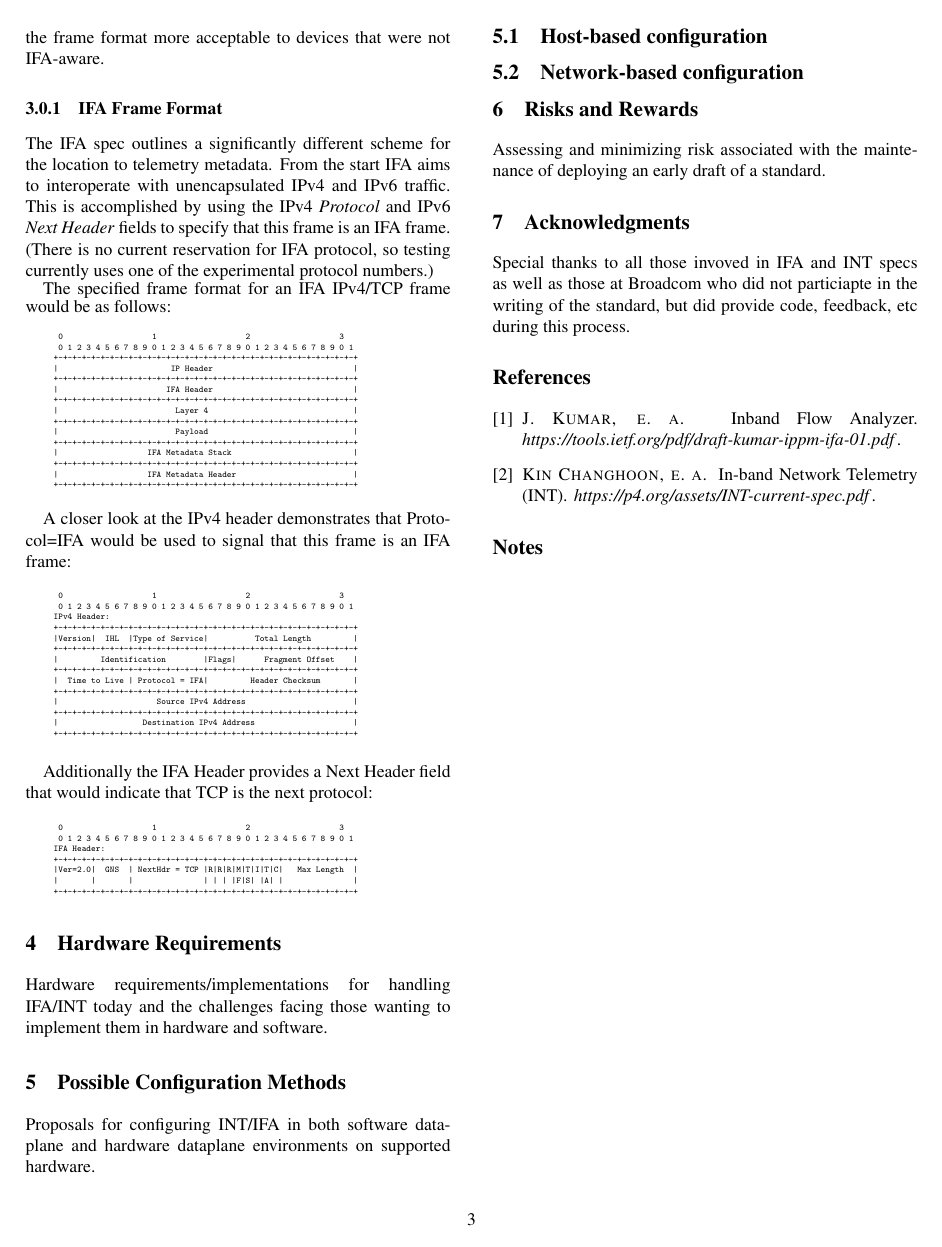
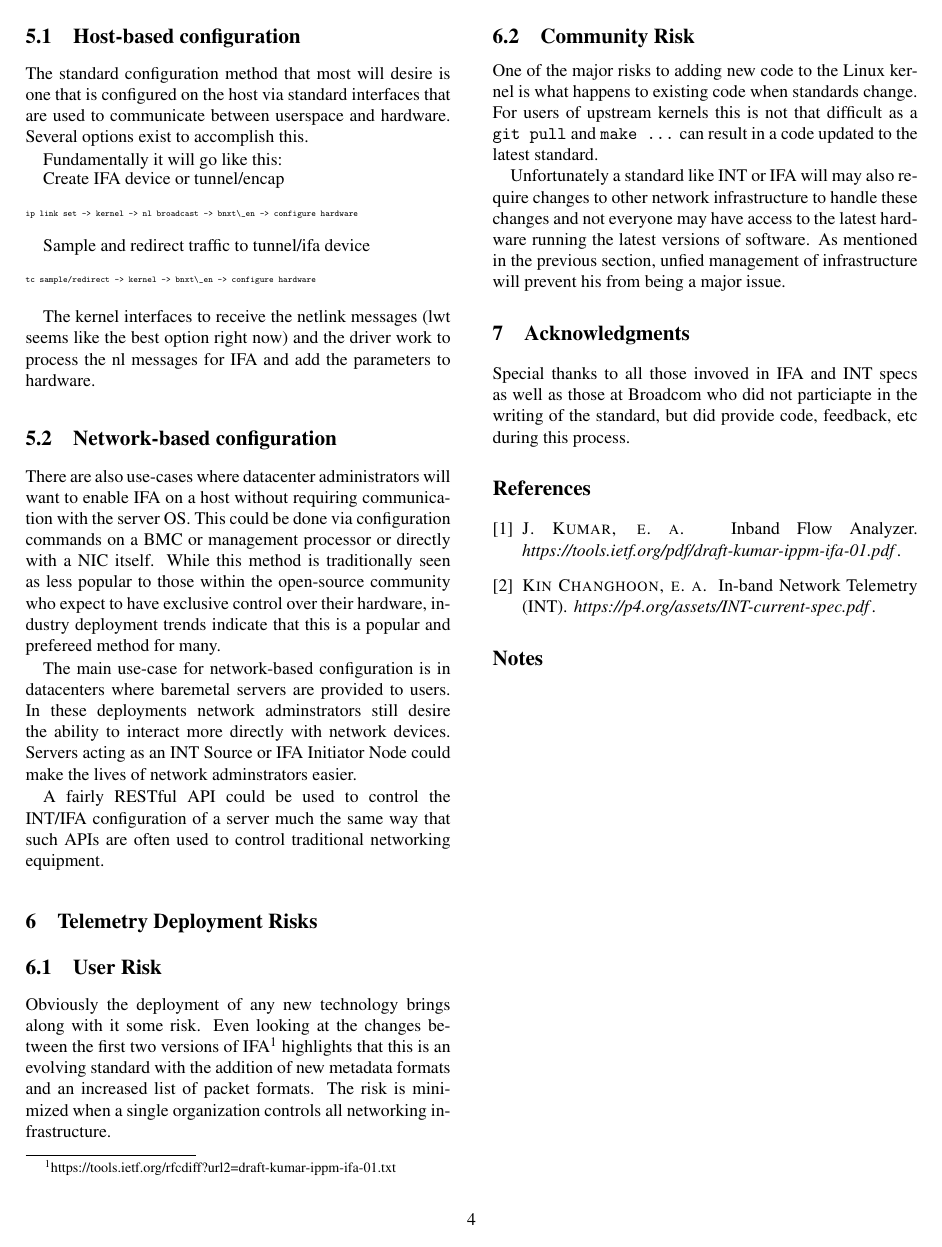
Before and after one commit to gospo/presentations, a LaTeX document (netdev/0x13/Implementing_the_Next_Generation_of_Network_Telemetry_Technologies/int.tex): page 3 of 3 before the commit and page 4 of 4 after it. Compiled offline with pdfLaTeX; a LaTeX package or settings file that is missing is left out.

Commit message:
Saving some bits for possible use later
Signed-off-by: Andy Gospodarek <gospo@broadcom.com>

```diff
--- a/netdev/0x13/Implementing_the_Next_Generation_of_Network_Telemetry_Technologies/int.tex
+++ b/netdev/0x13/Implementing_the_Next_Generation_of_Network_Telemetry_Technologies/int.tex
@@ -267,6 +268,3 @@ devices that were not IFA-aware.
 \subsubsection{IFA Frame Format}
 The IFA spec outlines a significantly different scheme for the location
 to telemetry metadata.  From the start IFA aims to interoperate with
-unencapsulated IPv4 and IPv6 traffic.  This is accomplished by using the
-IPv4 \textit{Protocol} and IPv6 \textit{Next Header} fields to specify
-that this frame is an IFA frame.  (There is no current reservation for
@@ -337,8 +338,5 @@ indicate that TCP is the next protocol:
 \end{center}
 \normalsize
 
-\section{Hardware Requirements}
+\section{Software Architecture}
 
-Hardware requirements/implementations for handling IFA/INT today and the
-challenges facing those wanting to implement them in hardware and
-software.
@@ -345,2 +350 @@ software.
 
-\section{Possible Configuration Methods}
@@ -347,3 +355 @@ software.
 
-Proposals for configuring INT/IFA in both software dataplane and
-hardware dataplane environments on supported hardware.
@@ -350,12 +422,77 @@ hardware dataplane environments on supported hardware.
 
 \subsection{Host-based configuration}
 
+The standard configuration method that most will desire is one that is
+configured on the host via standard interfaces that are used to
+communicate between userspace and hardware.  Several options exist to
+accomplish this.
+
+Fundamentally it will go like this:
+
+Create IFA device or tunnel/encap
+\tiny
+\begin{verbatim}
+ip link set -> kernel -> nl broadcast -> bnxt\_en -> configure hardware
+\end{verbatim}
+\normalsize
+
+Sample and redirect traffic to tunnel/ifa device
+\tiny
+\begin{verbatim}
+tc sample/redirect -> kernel -> bnxt\_en -> configure hardware
+\end{verbatim}
+\normalsize
+
+The kernel interfaces to receive the netlink messages (lwt seems like
+the best option right now) and the driver work to process the nl
+messages for IFA and add the parameters to hardware.
+
+
 \subsection{Network-based configuration}
 
-\section{Risks and Rewards}
+There are also use-cases where datacenter administrators will want to
+enable IFA on a host without requiring communication with the server OS.
+This could be done via configuration commands on a BMC or management
+processor or directly with a NIC itself.  While this method is
+traditionally seen as less popular to those within the open-source
+community who expect to have exclusive control over their hardware,
+industry deployment trends indicate that this is a popular and prefereed
+method for many.
 
-Assessing and minimizing risk associated with the maintenance of
-deploying an early draft of a standard.
+The main use-case for network-based configuration is in datacenters
+where baremetal servers are provided to users.  In these deployments
+network adminstrators still desire the ability to interact more directly
+with network devices.  Servers acting as an INT Source or IFA Initiator
+Node could make the lives of network adminstrators easier.
+
+A fairly RESTful API could be used to control the INT/IFA configuration
+of a server much the same way that such APIs are often used to control
+traditional networking equipment.
+
+\section{Telemetry Deployment Risks}
+
+\subsection{User Risk}
+
+Obviously the deployment of any new technology brings along with it some
+risk.  Even looking at the changes between the first two versions of
+IFA\footnote{https://tools.ietf.org/rfcdiff?url2=draft-kumar-ippm-ifa-01.txt}
+highlights that this is an evolving standard with the addition of new
+metadata formats and an increased list of packet formats.  The risk is
+minimized when a single organization controls all networking
+infrastructure.
+
+\subsection{Community Risk}
+
+One of the major risks to adding new code to the Linux kernel is what
+happens to existing code when standards change.  For users of upstream
+kernels this is not that difficult as a \texttt{git pull} and
+\texttt{make ...} can result in a code updated to the latest standard.
+
+Unfortunately a standard like INT or IFA will may also require changes
+to other network infrastructure to handle these changes and not everyone
+may have access to the latest hardware running the latest versions of
+software.  As mentioned in the previous section, unfied management of
+infrastructure will prevent his from being a major issue.
 
 \section{Acknowledgments}
 
```
Also changed, not shown: netdev/0x13/Implementing_the_Next_Generation_of_Network_Telemetry_Technologies/int.pdf, netdev/0x13/Implementing_the_Next_Generation_of_Network_Telemetry_Technologies/int.tex (84 more changed lines).
